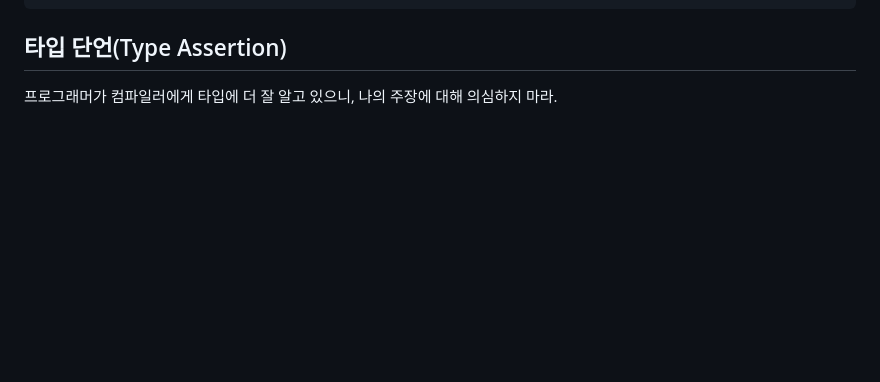
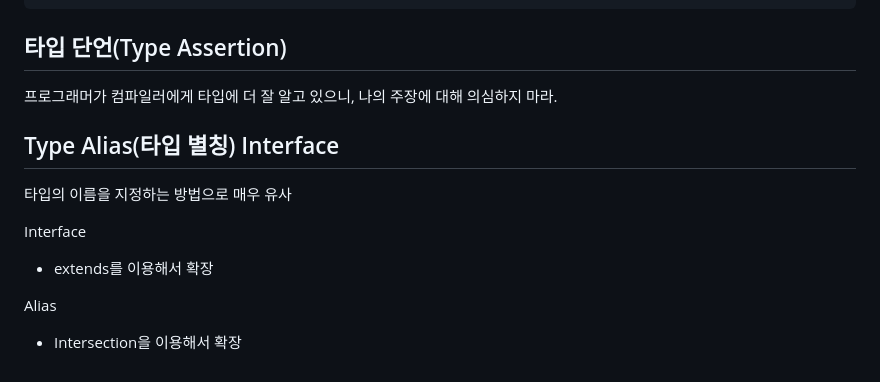
Before and after one commit to JunesWorld/typescript-essentials, a Markdown page: README.md, the part around the change. GitHub-like rendering; blank space fills up the shorter version.

```diff
--- a/README.md
+++ b/README.md
@@ -223,3 +223,13 @@ ts.config.json 설정
 ## 타입 단언(Type Assertion)
 
 프로그래머가 컴파일러에게 타입에 더 잘 알고 있으니, 나의 주장에 대해 의심하지 마라.
+
+## Type Alias(타입 별칭) Interface
+
+타입의 이름을 지정하는 방법으로 매우 유사
+
+Interface
+- extends를 이용해서 확장
+
+Alias
+- Intersection을 이용해서 확장
```
